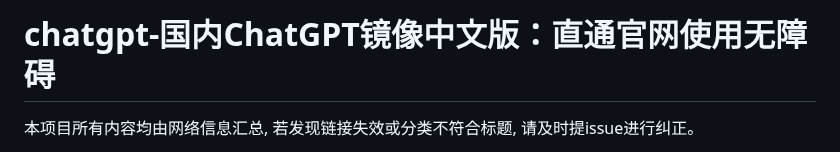
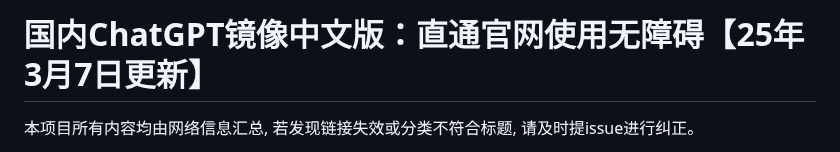
Before and after one commit to Cailailai/chatgpt, a Markdown page: README.md, the part around one of its changes. Drawn GitHub-style.

```diff
--- a/README.md
+++ b/README.md
@@ -1,4 +1,4 @@
-# chatgpt-国内ChatGPT镜像中文版：直通官网使用无障碍
+# 国内ChatGPT镜像中文版：直通官网使用无障碍【25年3月7日更新】
 
 本项目所有内容均由网络信息汇总, 若发现链接失效或分类不符合标题, 请及时提issue进行纠正。
 
```
Also changed, not shown: other parts of README.md (+1 -1 lines).
